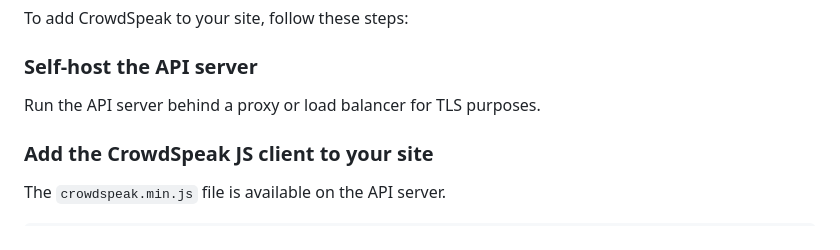
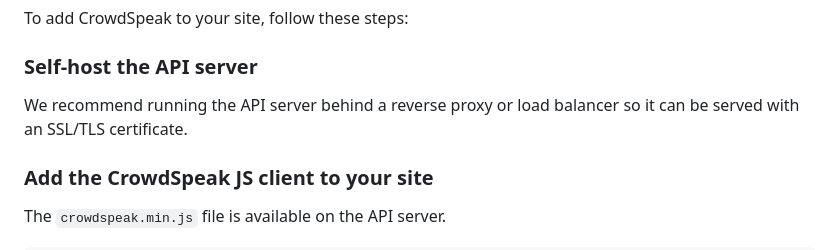
Before and after one commit to steelcityamir/crowd-speak, a Markdown page: README.md, the part around the change. Rendered like a GitHub page.

```diff
--- a/README.md
+++ b/README.md
@@ -94,7 +94,7 @@ Go to the site at [http://localhost:8080](http://localhost:8080).
 To add CrowdSpeak to your site, follow these steps:
 
 ### Self-host the API server
-Run the API server behind a proxy or load balancer for TLS purposes.
+We recommend running the API server behind a reverse proxy or load balancer so it can be served with an SSL/TLS certificate.
 
 ### Add the CrowdSpeak JS client to your site
 
```
